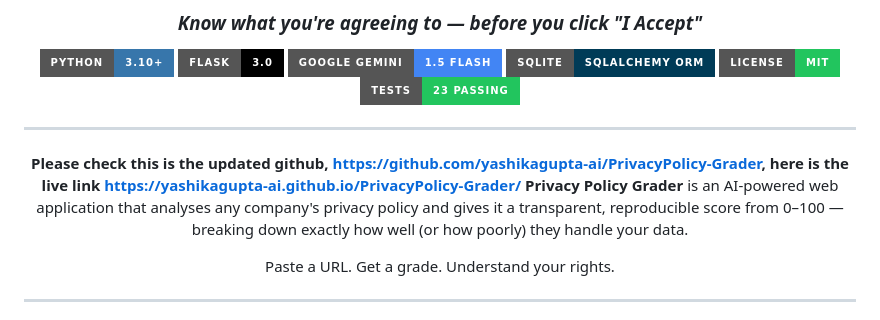
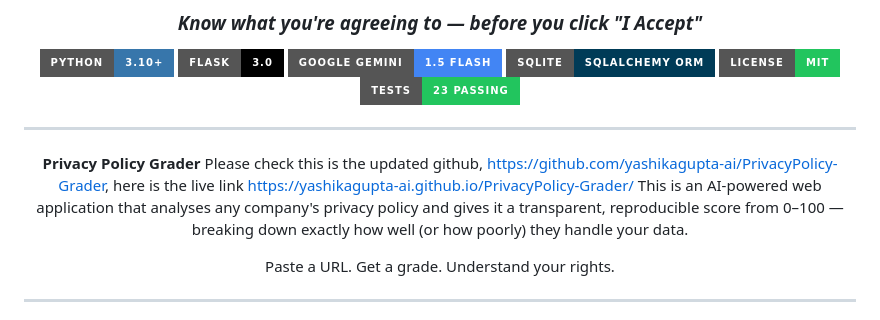
Before and after one commit to yashikagupta-ai/privacy-policy-grader-main, a Markdown page: README.md, the part around the change. Rendered like a GitHub page; badges without logos.

```diff
--- a/README.md
+++ b/README.md
@@ -12,8 +12,9 @@
 [![Tests](https://img.shields.io/badge/Tests-23_Passing-22c55e?style=for-the-badge&logo=pytest)](./tests/)
 
 ---
-**Please check this is the updated github, https://github.com/yashikagupta-ai/PrivacyPolicy-Grader, here is the live link https://yashikagupta-ai.github.io/PrivacyPolicy-Grader/**
-**Privacy Policy Grader** is an AI-powered web application that analyses any company's privacy policy and gives it a transparent, reproducible score from 0–100 — breaking down exactly how well (or how poorly) they handle your data.
+
+**Privacy Policy Grader** Please check this is the updated github, https://github.com/yashikagupta-ai/PrivacyPolicy-Grader, here is the live link https://yashikagupta-ai.github.io/PrivacyPolicy-Grader/
+This is an AI-powered web application that analyses any company's privacy policy and gives it a transparent, reproducible score from 0–100 — breaking down exactly how well (or how poorly) they handle your data.
 
 Paste a URL. Get a grade. Understand your rights.
 
```
